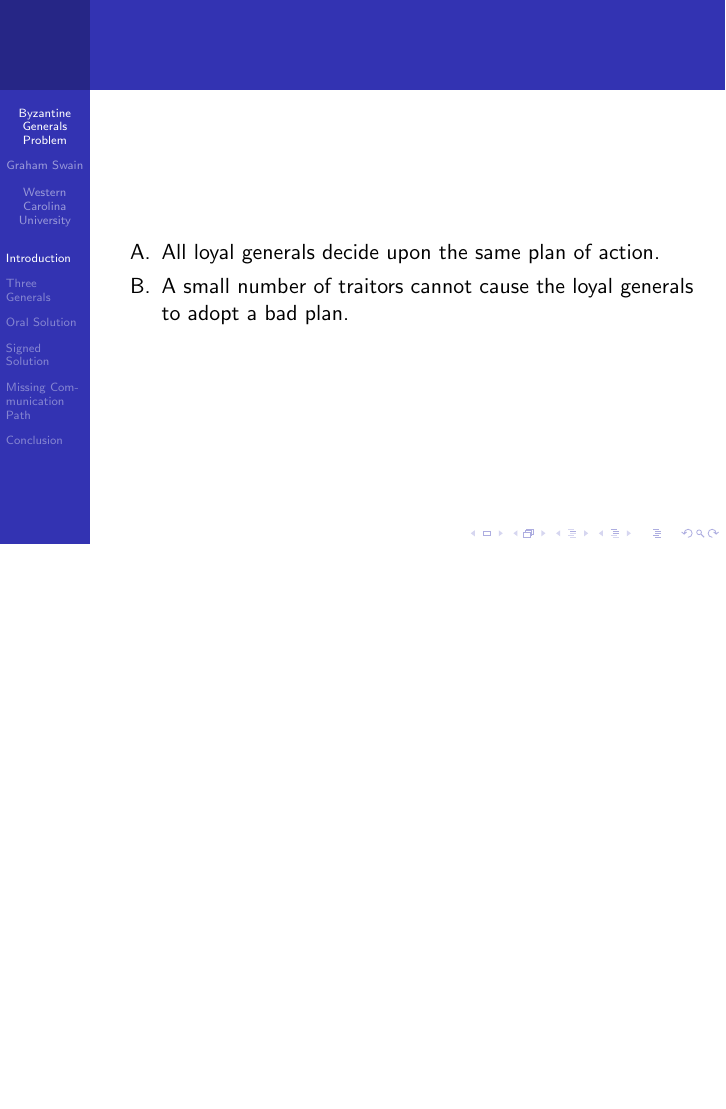
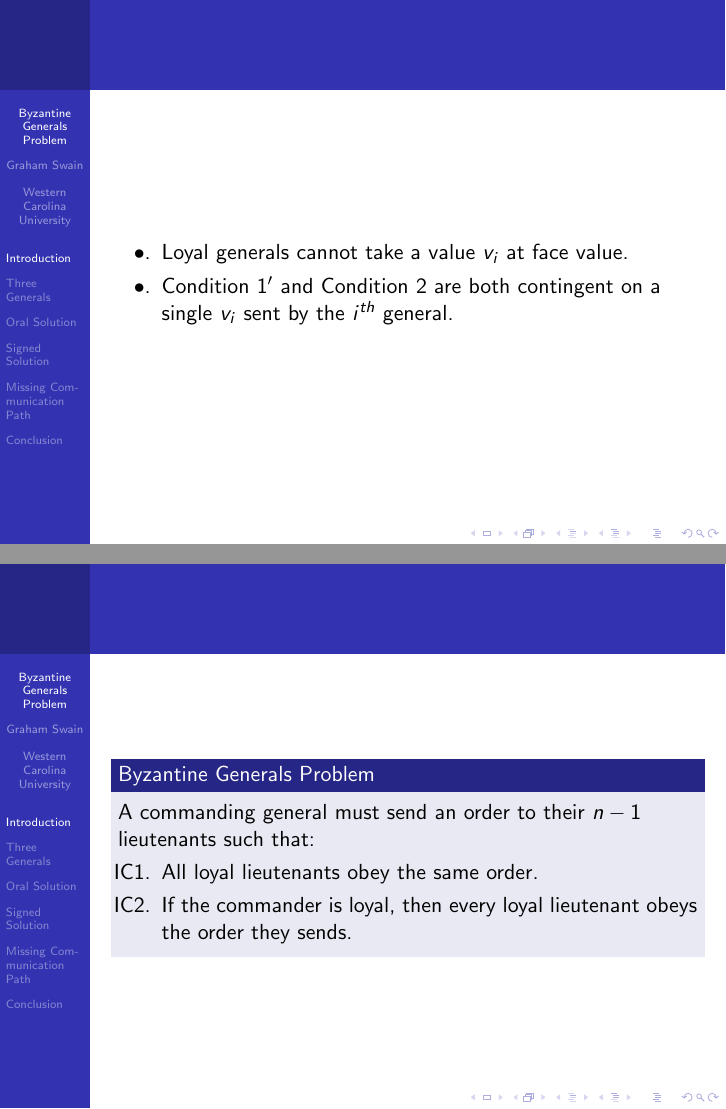
Before and after one commit to gnswain/math479_presentation3, LaTeX slides (presentation/byzatine_generals_presentation.tex): page 3 of 9 before the commit and pages 13 and 17 of 23 after it, the two joined at a grey line, the shorter picture padded with empty space. Compiled offline with pdfLaTeX.

Commit message:
finished intro

```diff
--- a/presentation/byzatine_generals_presentation.tex
+++ b/presentation/byzatine_generals_presentation.tex
@@ -82,6 +82,3 @@
 \end{frame}
 
 \begin{frame}
-    \begin{enumerate}[label={\Alph*.}]
-        \item All loyal generals decide upon the same plan of action.
-        \item A small number of traitors cannot cause the loyal generals to adopt a bad plan.
@@ -87,0 +91,9 @@
+\begin{frame}
+    \begin{enumerate}[label={\arabic{enumi}.}]
+        \item<1-> Every loyal general must obtain the same information $v_1,...,v_n$.
+        \item<2-> {
+            If the $i^{th}$ general is loyal, then the value that they sends must be used by every loyal
+            general as the value of $v_i$.
+        }
+    \end{enumerate}
+    \vspace{10pt}
@@ -88,7 +103,36 @@
     \end{enumerate}
 \end{frame}
 
+\begin{frame}
+    To help ensure that Condition A and Condition B are met, we need to meet two other conditions:
+    \begin{enumerate}[label={IC\arabic{enumi}.}]
+        \item<2-> All loyal lieutenants obey the same order.
+        \item<3-> If the commander is loyal, then every loyal lieutenant obeys the order they sends.
+    \end{enumerate}
+\end{frame}
 
+\begin{frame}
+    \begin{itemize}[label={$\bullet$.}]
+        \item Loyal generals cannot take a value $v_i$ at face value.
+        \item<2-> {
+            Condition 1$^\prime$ and Condition 2 are both contingent on a single $v_i$ sent by the $i^{th}$
+            general.
+        }
+    \end{itemize}
+\end{frame}
+
+\begin{frame}
+    \begin{block}{Byzantine Generals Problem}
+        \only<2-> {A commanding general must send an order to their $n - 1$ lieutenants such that:}
+
+        \only<3-> {
+            \begin{enumerate}[label={IC\arabic{enumi}.}]
+                \item<3-> All loyal lieutenants obey the same order.
+                \item<4-> If the commander is loyal, then every loyal lieutenant obeys the order they sends.
+            \end{enumerate}
+        }
+    \end{block}
+\end{frame}
 
 %%%%%%%%%%%%%%%%%%%%%%%%%%%%%%%%%%%%%%%%%%%%%%%%%%%%%%%%%%%%%%%%%%%%%%%%%%%%%%%%%%%%%%%%%%%%%%%%
 %%  Three Generals
```
Also changed, not shown: presentation/byzatine_generals_presentation.pdf, presentation/byzatine_generals_presentation.tex (9 more changed lines).
